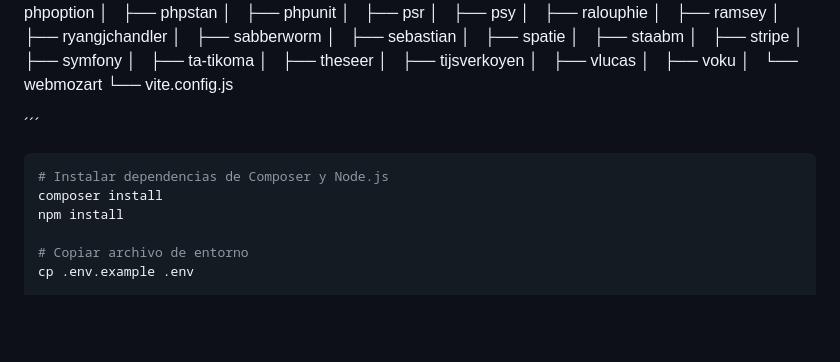
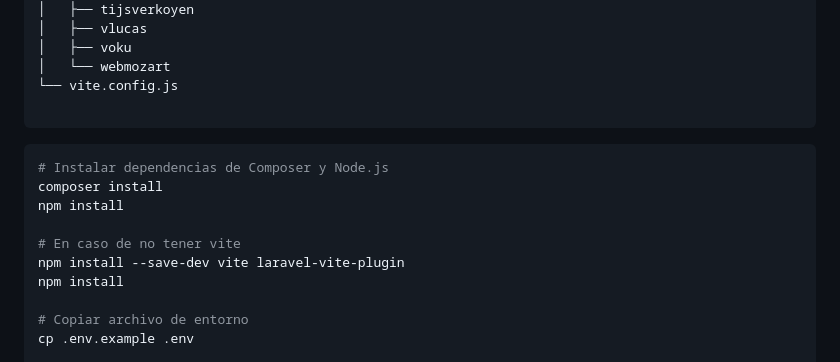
Before and after one commit to JaimeCordero26/Proyecto_Final_Web, a Markdown page: README.md, the part around one of its changes. Drawn GitHub-style; blank space fills up the shorter version.

````diff
--- a/README.md
+++ b/README.md
@@ -387,11 +387,15 @@ Este proyecto consiste en el desarrollo de una tienda virtual completa utilizand
 │   └── webmozart
 └── vite.config.js
 
-´´´
+```
 
 ```bash
 # Instalar dependencias de Composer y Node.js
 composer install
+npm install
+
+# En caso de no tener vite
+npm install --save-dev vite laravel-vite-plugin
 npm install
 
 # Copiar archivo de entorno
````
Also changed, not shown: other parts of README.md (+1 -1 lines).
